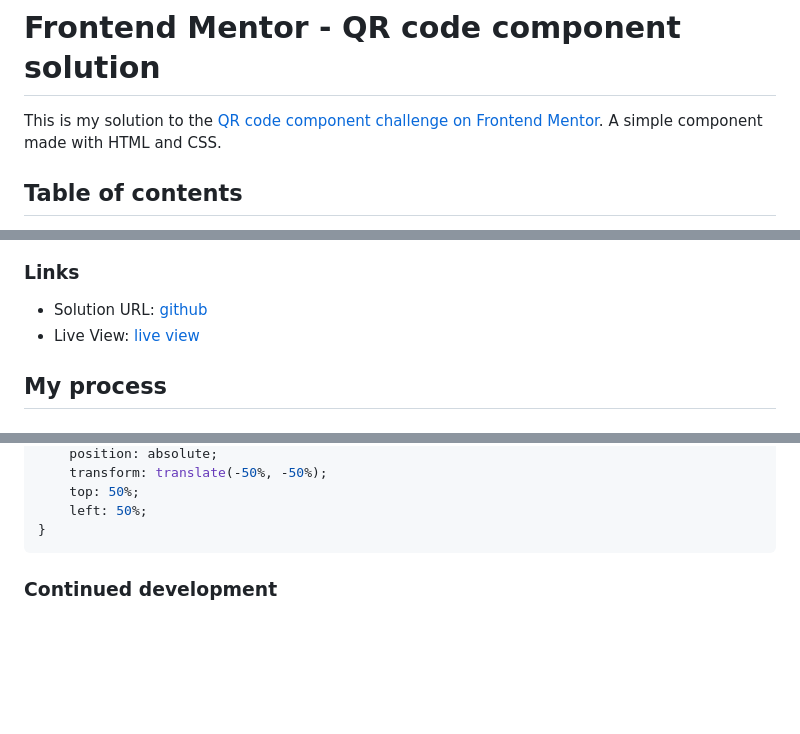
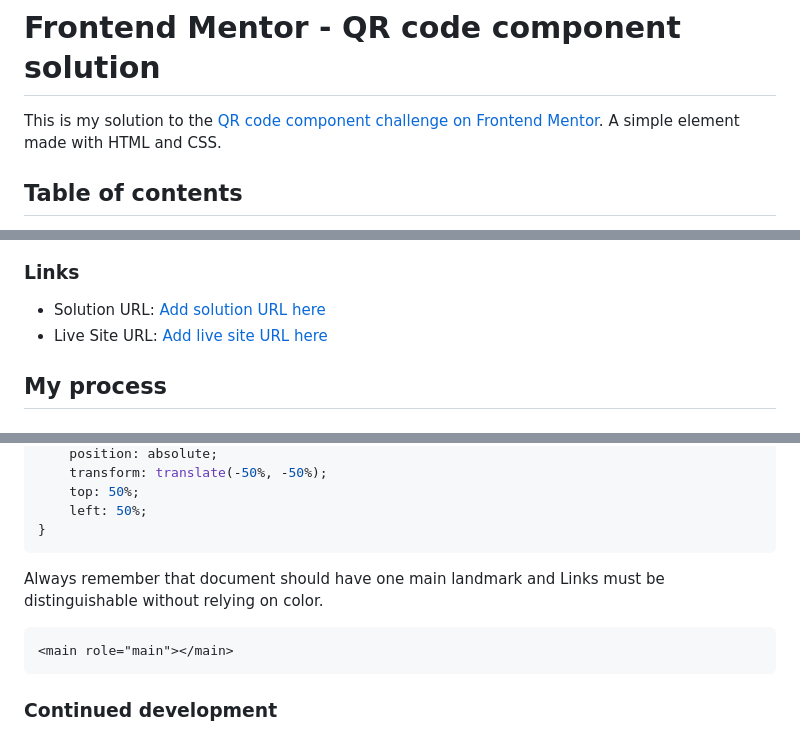
Before and after one commit to stankuns/qr-code-element, a Markdown page: README.md, 3 parts joined by grey strips. Drawn GitHub-style; blank space fills up the shorter version.

````diff
--- a/README.md
+++ b/README.md
@@ -1,6 +1,6 @@
 # Frontend Mentor - QR code component solution
 
-This is my solution to the [QR code component challenge on Frontend Mentor](https://www.frontendmentor.io/challenges/qr-code-component-iux_sIO_H). A simple component made with HTML and CSS.
+This is my solution to the [QR code component challenge on Frontend Mentor](https://www.frontendmentor.io/challenges/qr-code-component-iux_sIO_H). A simple element made with HTML and CSS.
 
 ## Table of contents
 
@@ -24,8 +24,8 @@ This is my solution to the [QR code component challenge on Frontend Mentor](http
 
 ### Links
 
-- Solution URL: [github](https://github.com/stankuns/qr-code-element)
-- Live View: [live view](https://stankuns.github.io/qr-code-element/)
+- Solution URL: [Add solution URL here](https://your-solution-url.com)
+- Live Site URL: [Add live site URL here](https://your-live-site-url.com)
 
 ## My process
 
@@ -95,6 +95,13 @@ It's one of many ways to centre the element on the page:
 }
 ```
 
+
+Always remember that document should have one main landmark and Links must be distinguishable without relying on color.
+
+```html
+<main role="main"></main>
+```
+
 ### Continued development
 
 Soon, I hope to explore more CSS custom properties and also other ways to centre an element on the page.
````
